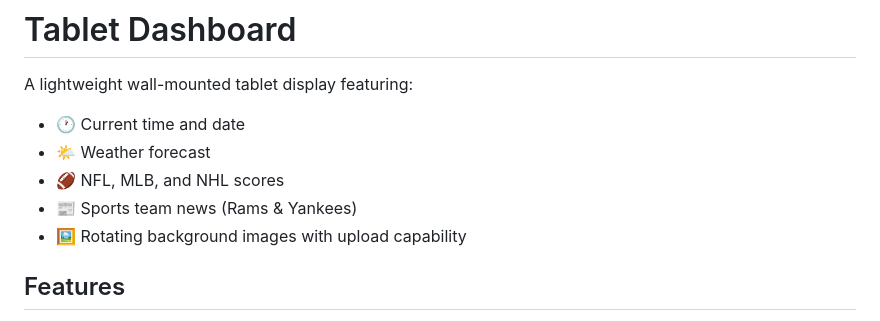
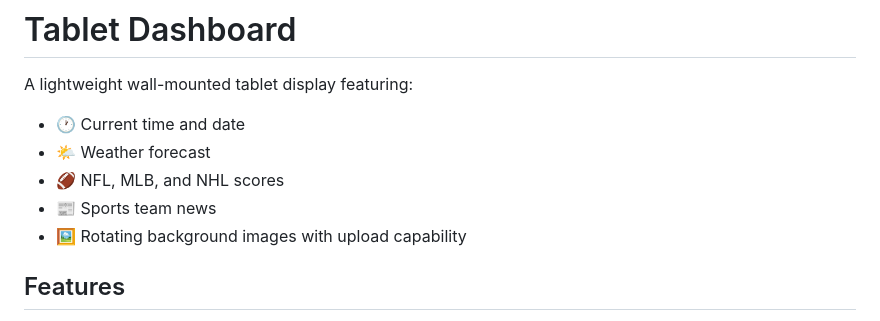
Before and after one commit to Grant-West/Tablet-Screensaver, a Markdown page: README.md, the part around the change. GitHub-like rendering.

Commit message:
Remove specific teams from sports news section

```diff
--- a/README.md
+++ b/README.md
@@ -4,7 +4,7 @@ A lightweight wall-mounted tablet display featuring:
 - 🕐 Current time and date
 - 🌤️ Weather forecast
 - 🏈 NFL, MLB, and NHL scores
-- 📰 Sports team news (Rams & Yankees)
+- 📰 Sports team news
 - 🖼️ Rotating background images with upload capability
 
 ## Features
```
